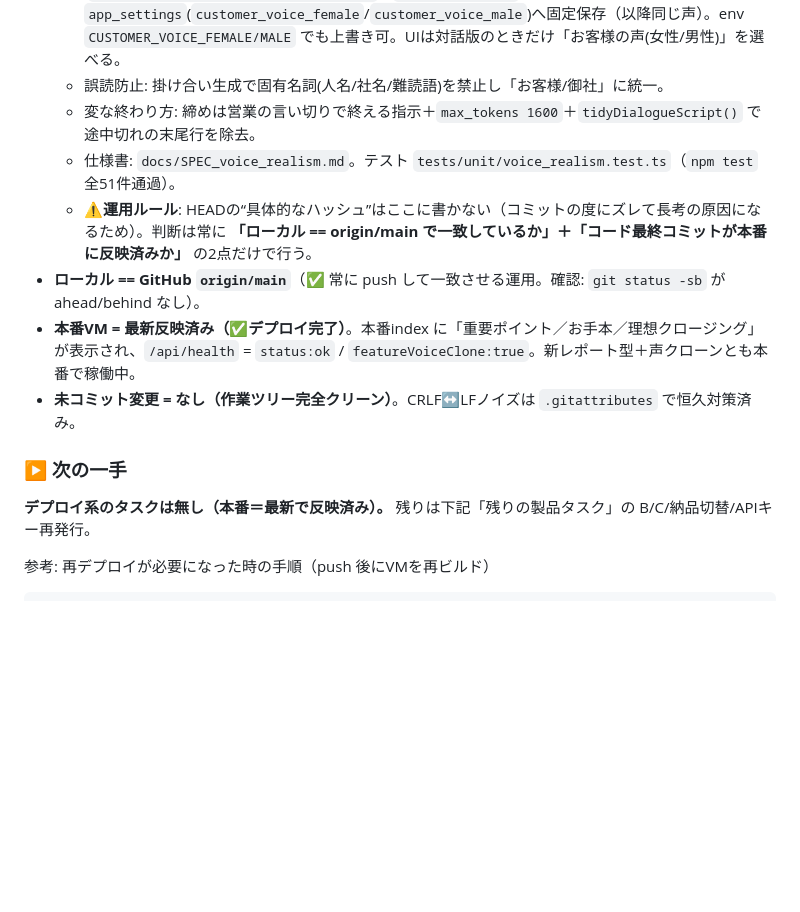
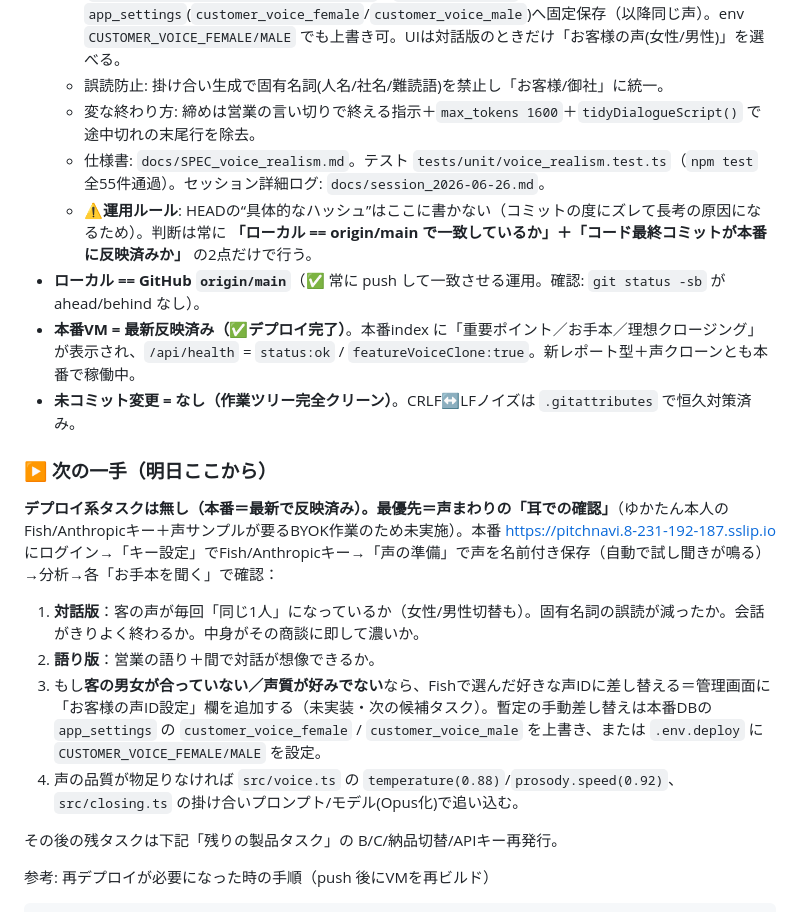
Before and after one commit to tenpoohlove/salespro, a Markdown page: HANDOFF.md, the part around the change. Rendered like a GitHub page; blank space fills up the shorter version.

Commit message:
docs: セッションまとめ(2026-06-26)＋HANDOFFの次の一手を更新（明日=声の耳確認から）
Co-Authored-By: Claude Opus 4.8 (1M context) <noreply@anthropic.com>

````diff
--- a/HANDOFF.md
+++ b/HANDOFF.md
@@ -17,14 +17,20 @@
   - 客の声を1声に固定: Fishは `reference_id` 必須・`seed` 無しのため、客声を空にすると毎回別の声＝老若男女バラバラだった。`resolveCustomerVoiceId(gender, fishKey)` が Fishの人気日本語ボイス(`GET /model?sort_by=score&language=ja`、`fetchTopVoiceId`)を男女1声ずつ自動選定し `app_settings`(`customer_voice_female`/`customer_voice_male`)へ固定保存（以降同じ声）。env `CUSTOMER_VOICE_FEMALE/MALE` でも上書き可。UIは対話版のときだけ「お客様の声(女性/男性)」を選べる。
   - 誤読防止: 掛け合い生成で固有名詞(人名/社名/難読語)を禁止し「お客様/御社」に統一。
   - 変な終わり方: 締めは営業の言い切りで終える指示＋`max_tokens 1600`＋`tidyDialogueScript()` で途中切れの末尾行を除去。
-  - 仕様書: `docs/SPEC_voice_realism.md`。テスト `tests/unit/voice_realism.test.ts`（`npm test` 全51件通過）。
+  - 仕様書: `docs/SPEC_voice_realism.md`。テスト `tests/unit/voice_realism.test.ts`（`npm test` 全55件通過）。セッション詳細ログ: `docs/session_2026-06-26.md`。
   - ⚠️**運用ルール**: HEADの“具体的なハッシュ”はここに書かない（コミットの度にズレて長考の原因になるため）。判断は常に **「ローカル == origin/main で一致しているか」＋「コード最終コミットが本番に反映済みか」** の2点だけで行う。
 - **ローカル == GitHub `origin/main`**（✅ 常に push して一致させる運用。確認: `git status -sb` が ahead/behind なし）。
 - **本番VM = 最新反映済み（✅デプロイ完了）**。本番index に「重要ポイント／お手本／理想クロージング」が表示され、`/api/health` = `status:ok` / `featureVoiceClone:true`。新レポート型＋声クローンとも本番で稼働中。
 - **未コミット変更 = なし（作業ツリー完全クリーン）**。CRLF↔LFノイズは `.gitattributes` で恒久対策済み。
 
-### ▶ 次の一手
-**デプロイ系のタスクは無し（本番＝最新で反映済み）。** 残りは下記「残りの製品タスク」の B/C/納品切替/APIキー再発行。
+### ▶ 次の一手（明日ここから）
+**デプロイ系タスクは無し（本番＝最新で反映済み）。最優先＝声まわりの「耳での確認」**（ゆかたん本人のFish/Anthropicキー＋声サンプルが要るBYOK作業のため未実施）。本番 https://pitchnavi.8-231-192-187.sslip.io にログイン→「キー設定」でFish/Anthropicキー→「声の準備」で声を名前付き保存（自動で試し聞きが鳴る）→分析→各「お手本を聞く」で確認：
+1. **対話版**：客の声が毎回「同じ1人」になっているか（女性/男性切替も）。固有名詞の誤読が減ったか。会話がきりよく終わるか。中身がその商談に即して濃いか。
+2. **語り版**：営業の語り＋間で対話が想像できるか。
+3. もし**客の男女が合っていない／声質が好みでない**なら、Fishで選んだ好きな声IDに差し替える＝管理画面に「お客様の声ID設定」欄を追加する（未実装・次の候補タスク）。暫定の手動差し替えは本番DBの `app_settings` の `customer_voice_female` / `customer_voice_male` を上書き、または `.env.deploy` に `CUSTOMER_VOICE_FEMALE/MALE` を設定。
+4. 声の品質が物足りなければ `src/voice.ts` の `temperature(0.88)`/`prosody.speed(0.92)`、`src/closing.ts` の掛け合いプロンプト/モデル(Opus化)で追い込む。
+
+その後の残タスクは下記「残りの製品タスク」の B/C/納品切替/APIキー再発行。
 
 参考: 再デプロイが必要になった時の手順（push 後にVMを再ビルド）
 ```
````
Also changed, not shown: docs/session_2026-06-26.md (added, +101 -0 lines).
